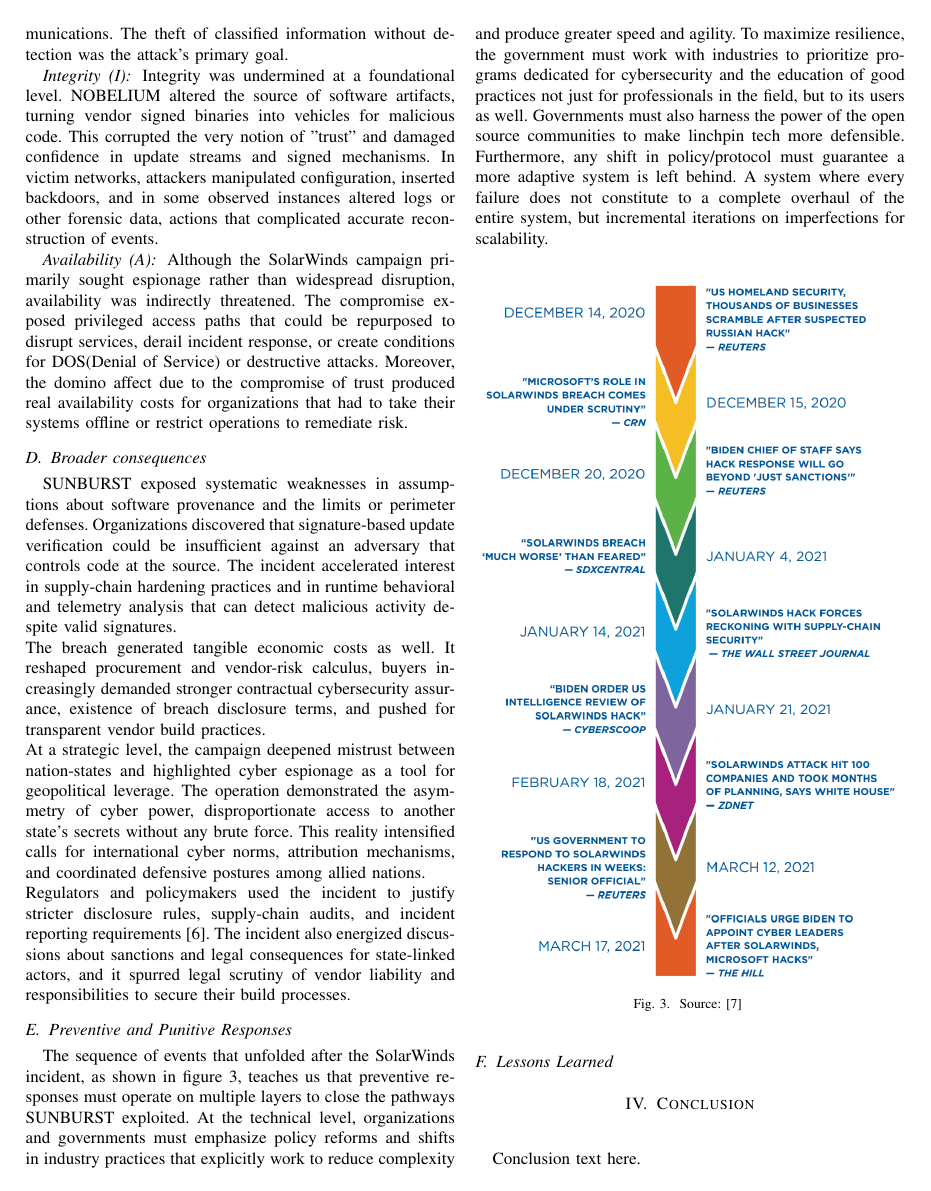
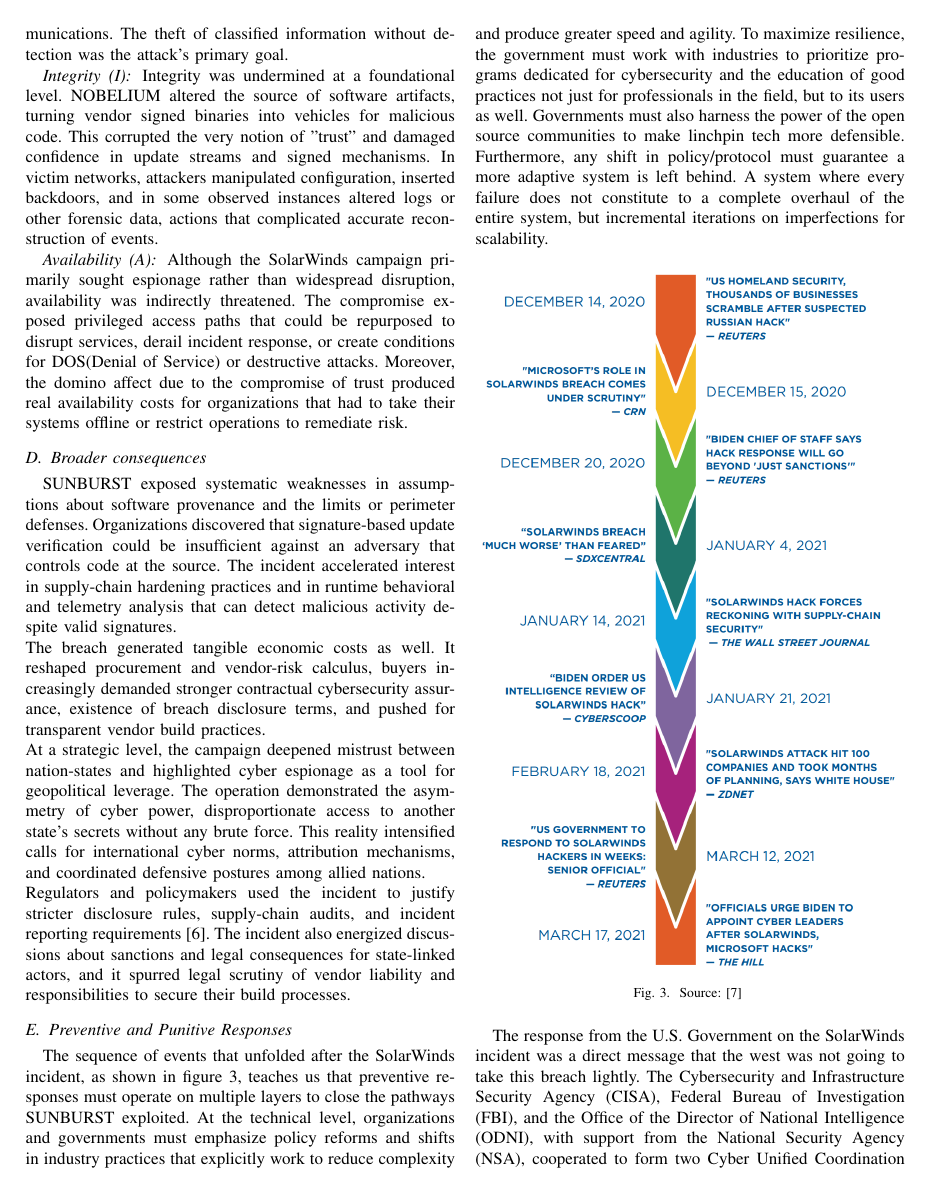
Before and after one commit to derekLO96/UCF_CIS-3360, a LaTeX paper (oliveira_derek_research_paper.tex): page 4 of 5. Compiled offline with pdfLaTeX.

Commit message:
Further writing of the punitive responses

```diff
--- a/oliveira_derek_research_paper.tex
+++ b/oliveira_derek_research_paper.tex
@@ -242,4 +242,7 @@
         \caption{Source: \cite{BrokenTrustHerrEtAl} }
         \label{fig:AfterMathTimeLine}
     \end{figure}
-\subsection{Lessons Learned}
+The response from the U.S. Government on the SolarWinds incident was a direct message that the west was not going to take
+this breach lightly. The Cybersecurity and Infrastructure Security Agency (CISA), Federal Bureau of Investigation (FBI), and the
+Office of the Director of National Intelligence (ODNI), with support from the National Security Agency (NSA),
+cooperated to form two Cyber Unified Coordination Groups (UCG), one for the SolarWinds incident and one for the
@@ -246,3 +255,5 @@
+    \subsection{Lessons Learned}
+
 
 \section{Conclusion}
 %key findings, recommendations, future implications, and limitations.
```
Also changed, not shown: oliveira_derek_research_paper.pdf, oliveira_derek_research_paper.tex (6 more changed lines), 4 other files.
